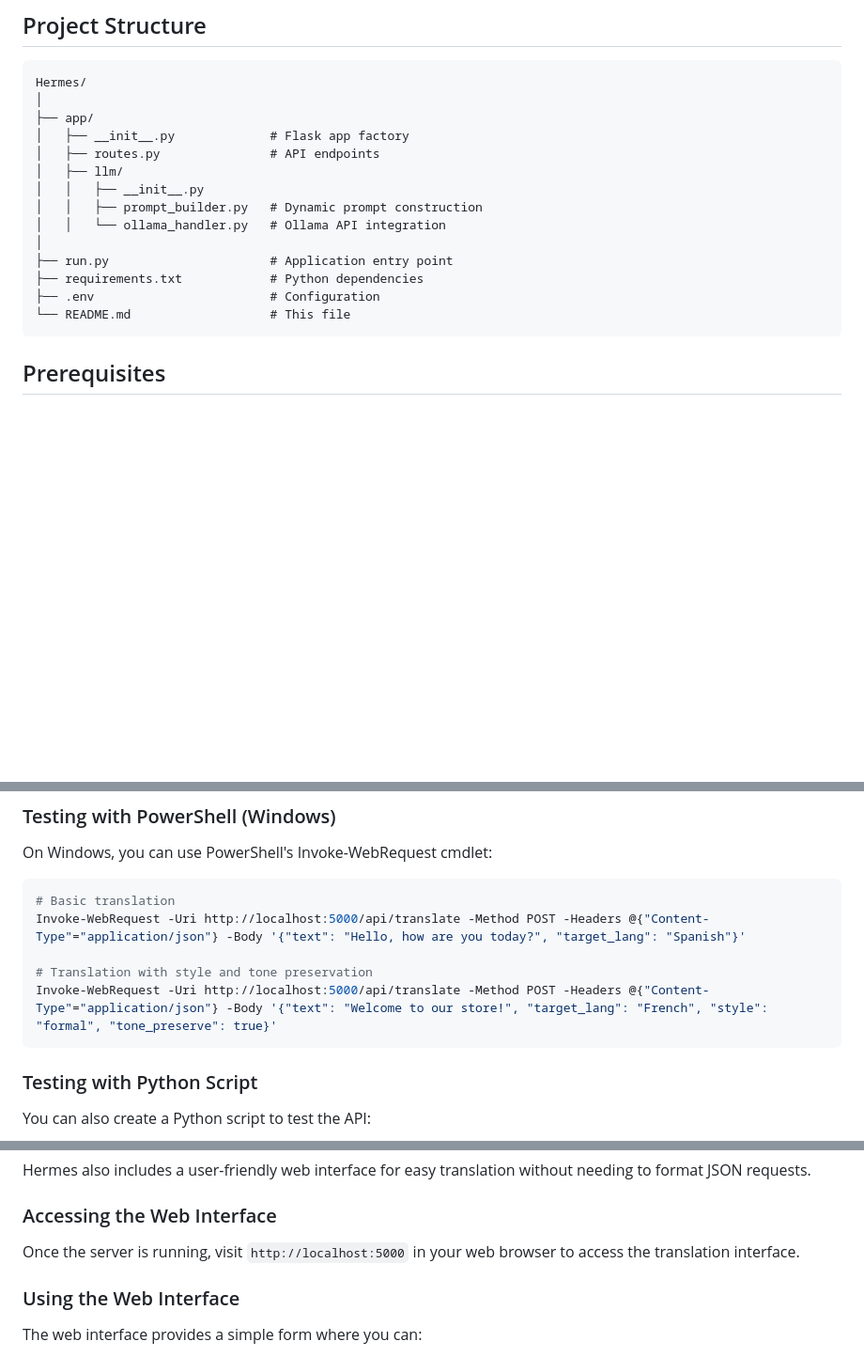
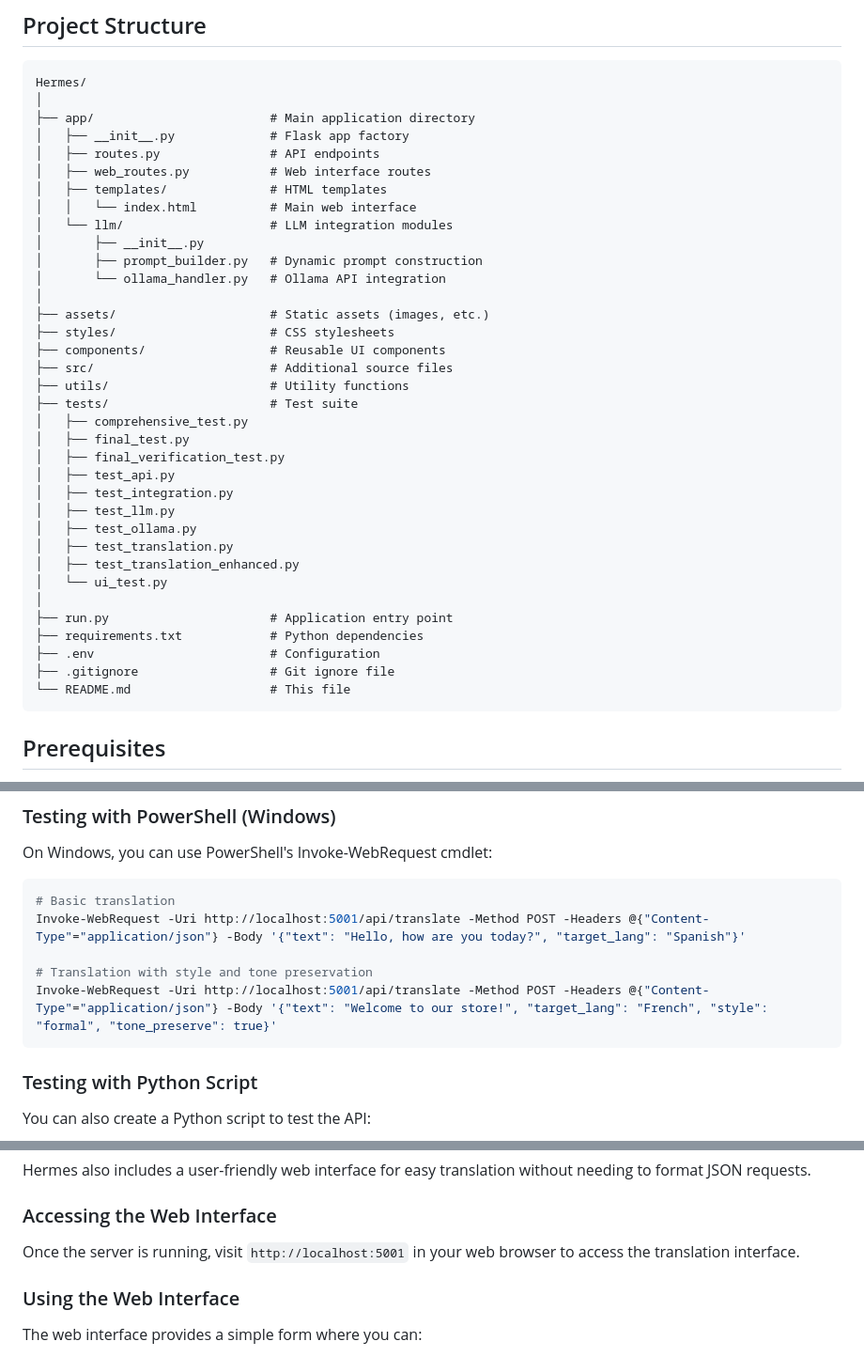
Before and after one commit to Purgatory666/Hermes2, a Markdown page: README.md, 3 parts joined by grey strips. Shown: that part at 94% size. Drawn GitHub-style; blank space fills up the shorter version.

Commit message:
Update README with correct project structure and port information

````diff
--- a/README.md
+++ b/README.md
@@ -15,17 +15,38 @@ A Flask backend that provides intelligent translation services using Ollama's lo
 ```
 Hermes/
 │
-├── app/
+├── app/                        # Main application directory
 │   ├── __init__.py             # Flask app factory
 │   ├── routes.py               # API endpoints
-│   ├── llm/
-│   │   ├── __init__.py
-│   │   ├── prompt_builder.py   # Dynamic prompt construction
-│   │   └── ollama_handler.py   # Ollama API integration
+│   ├── web_routes.py           # Web interface routes
+│   ├── templates/              # HTML templates
+│   │   └── index.html          # Main web interface
+│   └── llm/                    # LLM integration modules
+│       ├── __init__.py
+│       ├── prompt_builder.py   # Dynamic prompt construction
+│       └── ollama_handler.py   # Ollama API integration
+│
+├── assets/                     # Static assets (images, etc.)
+├── styles/                     # CSS stylesheets
+├── components/                 # Reusable UI components
+├── src/                        # Additional source files
+├── utils/                      # Utility functions
+├── tests/                      # Test suite
+│   ├── comprehensive_test.py
+│   ├── final_test.py
+│   ├── final_verification_test.py
+│   ├── test_api.py
+│   ├── test_integration.py
+│   ├── test_llm.py
+│   ├── test_ollama.py
+│   ├── test_translation.py
+│   ├── test_translation_enhanced.py
+│   └── ui_test.py
 │
 ├── run.py                      # Application entry point
 ├── requirements.txt            # Python dependencies
 ├── .env                        # Configuration
+├── .gitignore                  # Git ignore file
 └── README.md                   # This file
 ```
 
@@ -245,10 +266,10 @@ On Windows, you can use PowerShell's Invoke-WebRequest cmdlet:
 
 ```powershell
 # Basic translation
-Invoke-WebRequest -Uri http://localhost:5000/api/translate -Method POST -Headers @{"Content-Type"="application/json"} -Body '{"text": "Hello, how are you today?", "target_lang": "Spanish"}'
+Invoke-WebRequest -Uri http://localhost:5001/api/translate -Method POST -Headers @{"Content-Type"="application/json"} -Body '{"text": "Hello, how are you today?", "target_lang": "Spanish"}'
 
 # Translation with style and tone preservation
-Invoke-WebRequest -Uri http://localhost:5000/api/translate -Method POST -Headers @{"Content-Type"="application/json"} -Body '{"text": "Welcome to our store!", "target_lang": "French", "style": "formal", "tone_preserve": true}'
+Invoke-WebRequest -Uri http://localhost:5001/api/translate -Method POST -Headers @{"Content-Type"="application/json"} -Body '{"text": "Welcome to our store!", "target_lang": "French", "style": "formal", "tone_preserve": true}'
 ```
 
 ### Testing with Python Script
@@ -286,7 +307,7 @@ Hermes also includes a user-friendly web interface for easy translation without
 
 ### Accessing the Web Interface
 
-Once the server is running, visit `http://localhost:5000` in your web browser to access the translation interface.
+Once the server is running, visit `http://localhost:5001` in your web browser to access the translation interface.
 
 ### Using the Web Interface
 
````
